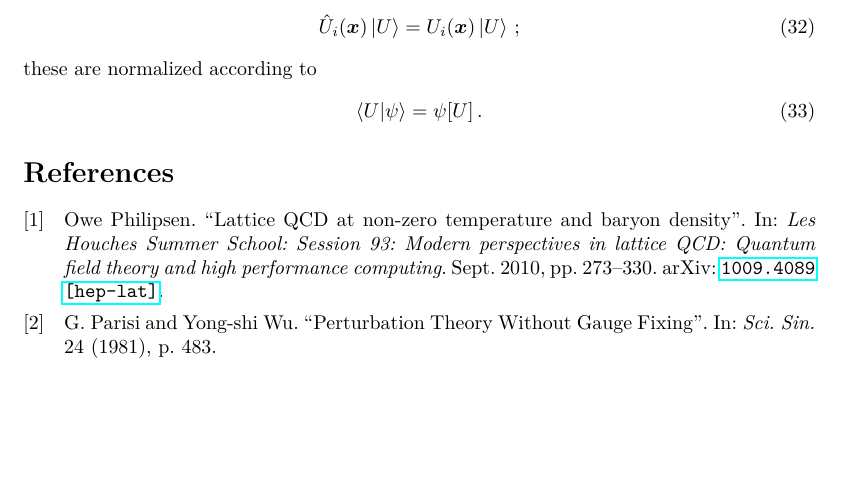
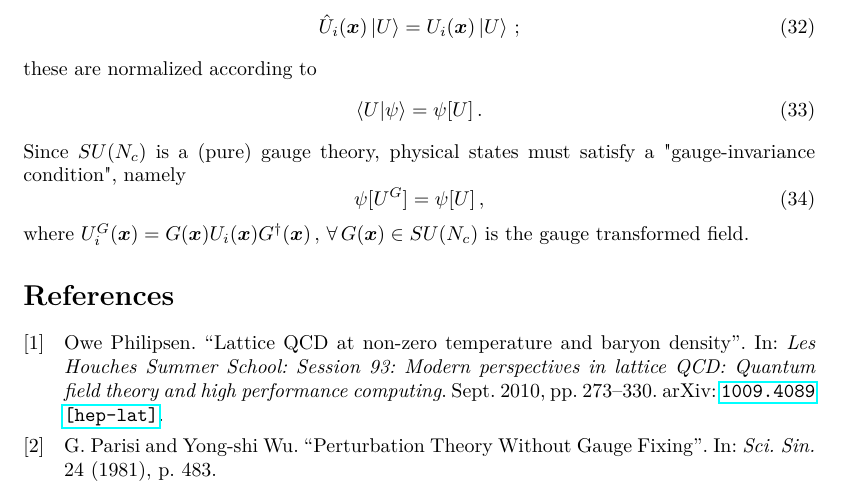
Before and after one commit to GMorandi98/Advanced_theoretical_Physics_Exam, a LaTeX document (main.tex): part of page 6 of 6 before the commit and part of page 6 of 7 after it, cut so that both start at the same text, the shorter picture padded with empty space. Compiled offline with pdfLaTeX.

Commit message:
Prova per vostro pull

```diff
--- a/main.tex
+++ b/main.tex
@@ -308,6 +308,12 @@ these are normalized according to
 \begin{equation}
     \braket{U}{\psi} = \psi[U] \, .
 \end{equation}
+Since $SU(N_c)$ is a (pure) gauge theory, physical states must satisfy a "gauge-invariance condition", namely
+\begin{equation}
+    \psi[U^G] = \psi[U] \, ,
+\end{equation}
+where $U_i^G(\vb*{x}) = G(\vb*{x}) U_i(\vb*{x}) G^\dag(\vb*{x})\, ,$ $\forall \, G(\vb*{x}) \in SU(N_c)$ is the gauge transformed field.
+
 
 
 
```
Also changed, not shown: bibliography.bib (+2 -1 lines), main.pdf.
